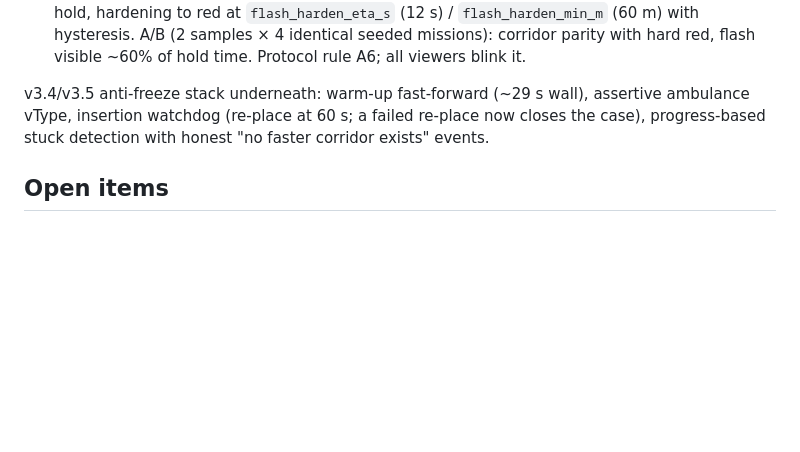
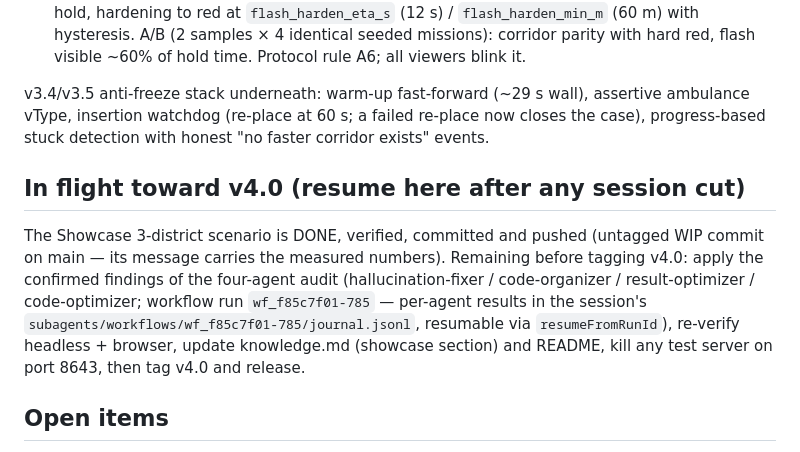
Before and after one commit to myalasad/kuwait-ambulance-sim, a Markdown page: HANDOFF.md, the part around the change. Rendered like a GitHub page; blank space fills up the shorter version.

Commit message:
HANDOFF: v4.0 in-flight resume pointer
Co-Authored-By: Claude Fable 5 <noreply@anthropic.com>

```diff
--- a/HANDOFF.md
+++ b/HANDOFF.md
@@ -94,6 +94,18 @@ assertive ambulance vType, insertion watchdog (re-place at 60 s; a failed
 re-place now closes the case), progress-based stuck detection with honest
 "no faster corridor exists" events.
 
+## In flight toward v4.0 (resume here after any session cut)
+
+The Showcase 3-district scenario is DONE, verified, committed and pushed
+(untagged WIP commit on main — its message carries the measured numbers).
+Remaining before tagging v4.0: apply the confirmed findings of the
+four-agent audit (hallucination-fixer / code-organizer / result-optimizer
+/ code-optimizer; workflow run `wf_f85c7f01-785` — per-agent results in
+the session's `subagents/workflows/wf_f85c7f01-785/journal.jsonl`,
+resumable via `resumeFromRunId`), re-verify headless + browser, update
+knowledge.md (showcase section) and README, kill any test server on
+port 8643, then tag v4.0 and release.
+
 ## Open items
 
 1. **Extreme-gridlock physics limit** — at weekend Extreme one mission took
```
